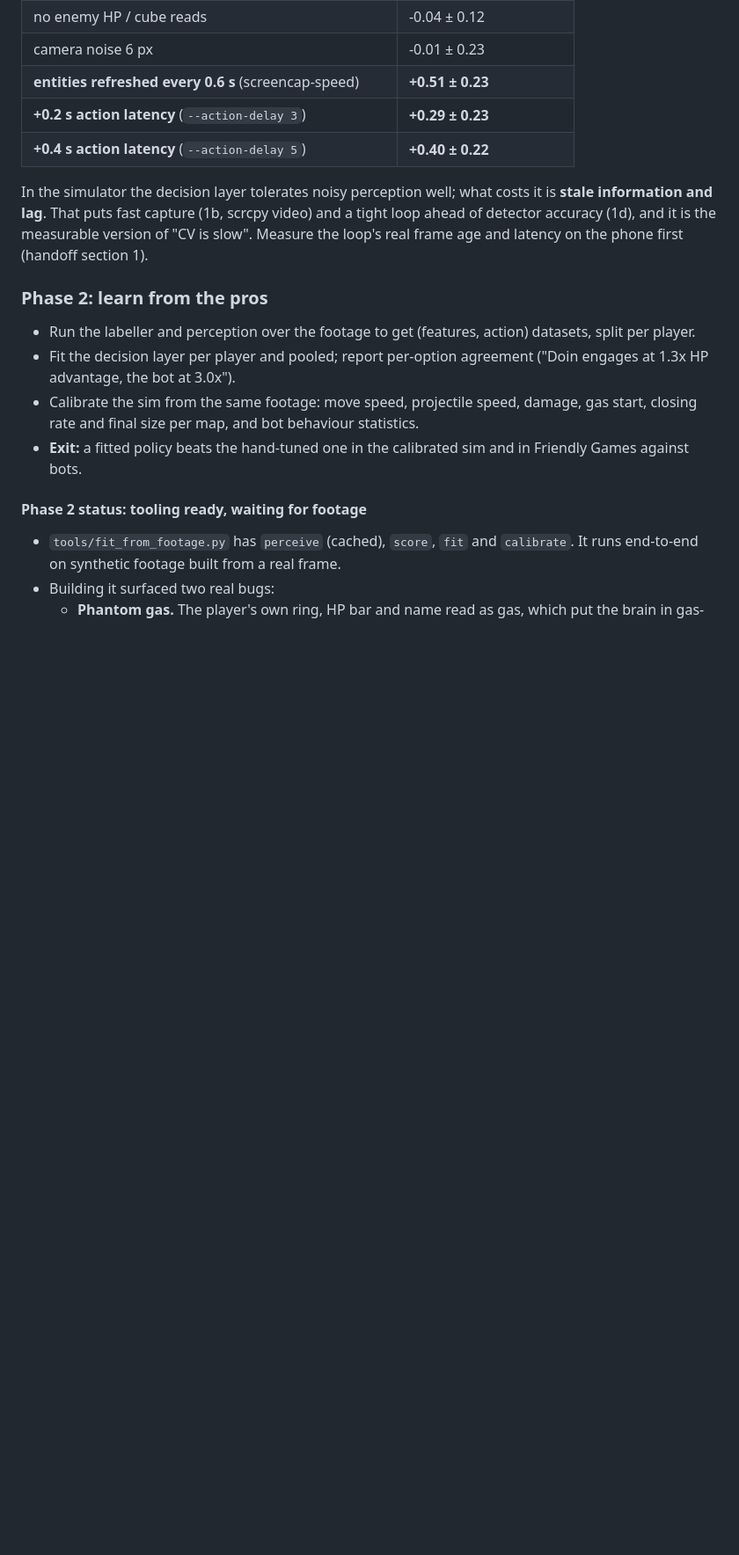
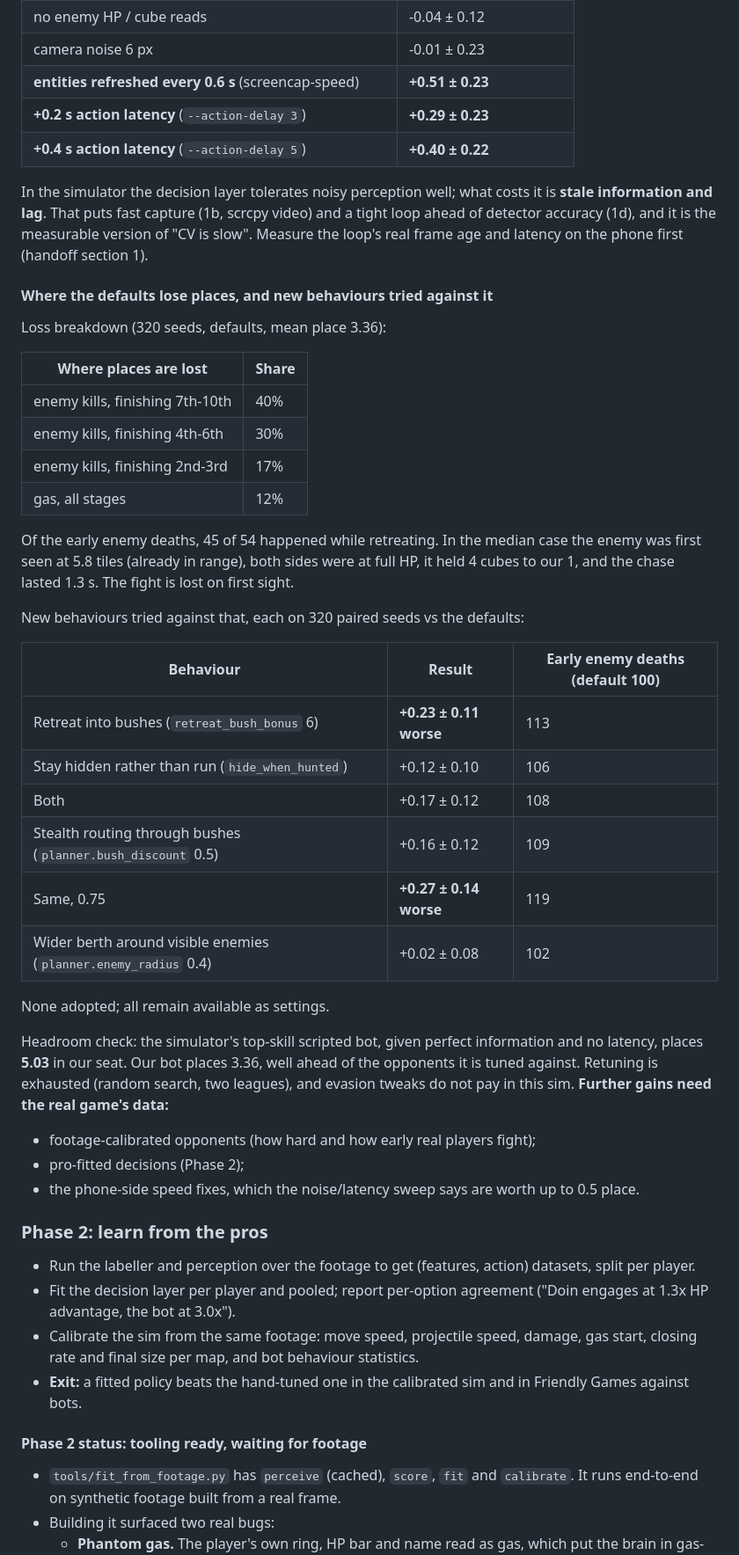
Before and after one commit to jjeong-11/brawlstarsRL, a Markdown page: docs/PLAN_pro_imitation.md, the part around the change. Shown at 88% size. Drawn GitHub-style; blank space fills up the shorter version.

Commit message:
Plan: loss breakdown and six evasion behaviours tested - none help in sim
70% of lost places are early enemy deaths (enemy first seen at 5.8 tiles
with 4 cubes to our 1; chase 1.3 s). Bush retreat, hiding, stealth routing
and a wider berth around enemies were neutral or worse on 320 paired seeds.
The sim's top scripted bot with perfect information places 5.03 in our
seat vs our 3.36. Further gains need real-game data.

Co-Authored-By: Claude Opus 5.5 <noreply@anthropic.com>
Claude-Session: https://claude.ai/code/session_019HGVGMz25dgWgu4jgZnrRH

```diff
--- a/docs/PLAN_pro_imitation.md
+++ b/docs/PLAN_pro_imitation.md
@@ -162,6 +162,45 @@ scrcpy video) and a tight loop ahead of detector accuracy (1d), and it is
 the measurable version of "CV is slow". Measure the loop's real frame age
 and latency on the phone first (handoff section 1).
 
+#### Where the defaults lose places, and new behaviours tried against it
+
+Loss breakdown (320 seeds, defaults, mean place 3.36):
+
+| Where places are lost | Share |
+|---|---|
+| enemy kills, finishing 7th-10th | 40% |
+| enemy kills, finishing 4th-6th | 30% |
+| enemy kills, finishing 2nd-3rd | 17% |
+| gas, all stages | 12% |
+
+Of the early enemy deaths, 45 of 54 happened while retreating. In the
+median case the enemy was first seen at 5.8 tiles (already in range), both
+sides were at full HP, it held 4 cubes to our 1, and the chase lasted 1.3 s.
+The fight is lost on first sight.
+
+New behaviours tried against that, each on 320 paired seeds vs the defaults:
+
+| Behaviour | Result | Early enemy deaths (default 100) |
+|---|---|---|
+| Retreat into bushes (`retreat_bush_bonus` 6) | **+0.23 ± 0.11 worse** | 113 |
+| Stay hidden rather than run (`hide_when_hunted`) | +0.12 ± 0.10 | 106 |
+| Both | +0.17 ± 0.12 | 108 |
+| Stealth routing through bushes (`planner.bush_discount` 0.5) | +0.16 ± 0.12 | 109 |
+| Same, 0.75 | **+0.27 ± 0.14 worse** | 119 |
+| Wider berth around visible enemies (`planner.enemy_radius` 0.4) | +0.02 ± 0.08 | 102 |
+
+None adopted; all remain available as settings.
+
+Headroom check: the simulator's top-skill scripted bot, given perfect
+information and no latency, places **5.03** in our seat. Our bot places
+3.36, well ahead of the opponents it is tuned against. Retuning is exhausted
+(random search, two leagues), and evasion tweaks do not pay in this sim.
+**Further gains need the real game's data:**
+- footage-calibrated opponents (how hard and how early real players fight);
+- pro-fitted decisions (Phase 2);
+- the phone-side speed fixes, which the noise/latency sweep says are worth
+  up to 0.5 place.
+
 ### Phase 2: learn from the pros
 - Run the labeller and perception over the footage to get (features, action)
   datasets, split per player.
```
